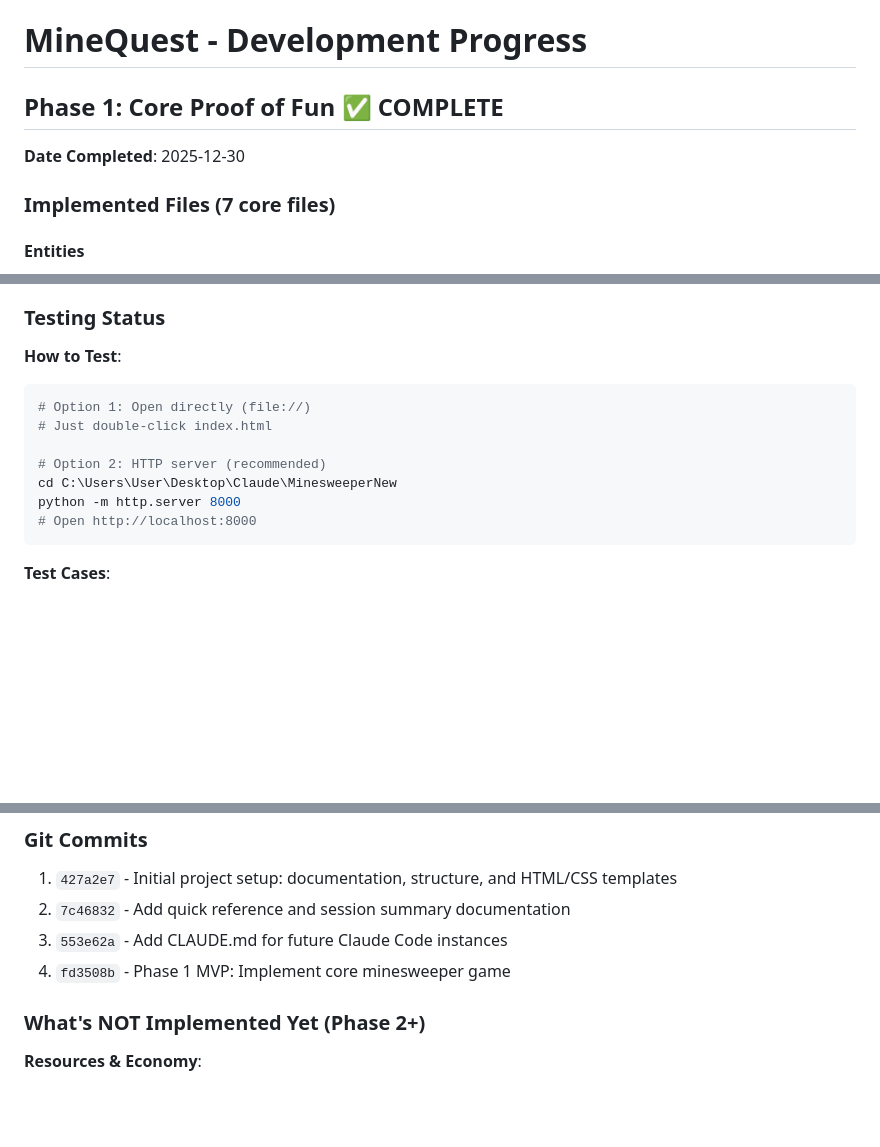
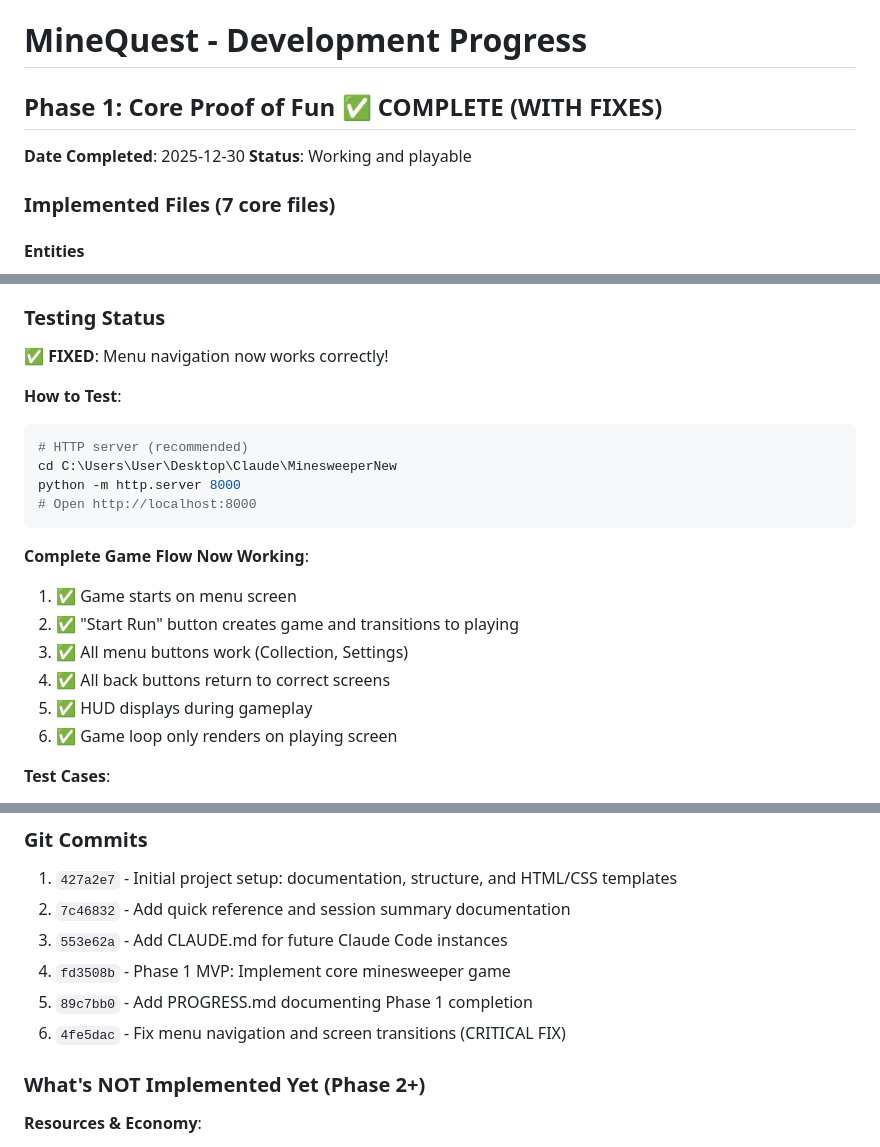
Before and after one commit to okillli/MinesweeperNew, a Markdown page: PROGRESS.md, 3 parts joined by grey strips. GitHub-like rendering; blank space fills up the shorter version.

Commit message:
Update PROGRESS.md with Phase 1 fixes and current status

````diff
--- a/PROGRESS.md
+++ b/PROGRESS.md
@@ -1,8 +1,9 @@
 # MineQuest - Development Progress
 
-## Phase 1: Core Proof of Fun ✅ COMPLETE
+## Phase 1: Core Proof of Fun ✅ COMPLETE (WITH FIXES)
 
 **Date Completed**: 2025-12-30
+**Status**: Working and playable
 
 ### Implemented Files (7 core files)
 
@@ -78,16 +79,23 @@
 
 ### Testing Status
 
+**✅ FIXED**: Menu navigation now works correctly!
+
 **How to Test**:
 ```bash
-# Option 1: Open directly (file://)
-# Just double-click index.html
-
-# Option 2: HTTP server (recommended)
+# HTTP server (recommended)
 cd C:\Users\User\Desktop\Claude\MinesweeperNew
 python -m http.server 8000
 # Open http://localhost:8000
 ```
+
+**Complete Game Flow Now Working**:
+1. ✅ Game starts on menu screen
+2. ✅ "Start Run" button creates game and transitions to playing
+3. ✅ All menu buttons work (Collection, Settings)
+4. ✅ All back buttons return to correct screens
+5. ✅ HUD displays during gameplay
+6. ✅ Game loop only renders on playing screen
 
 **Test Cases**:
 - ✅ Reveal cell (left-click)
@@ -109,6 +117,8 @@ python -m http.server 8000
 2. `7c46832` - Add quick reference and session summary documentation
 3. `553e62a` - Add CLAUDE.md for future Claude Code instances
 4. `fd3508b` - Phase 1 MVP: Implement core minesweeper game
+5. `89c7bb0` - Add PROGRESS.md documenting Phase 1 completion
+6. `4fe5dac` - Fix menu navigation and screen transitions (CRITICAL FIX)
 
 ### What's NOT Implemented Yet (Phase 2+)
 
````
